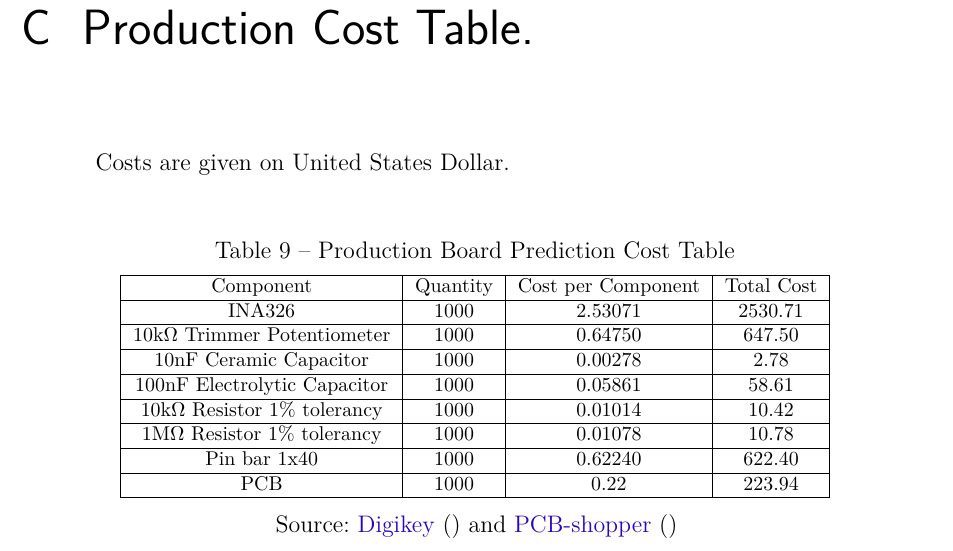
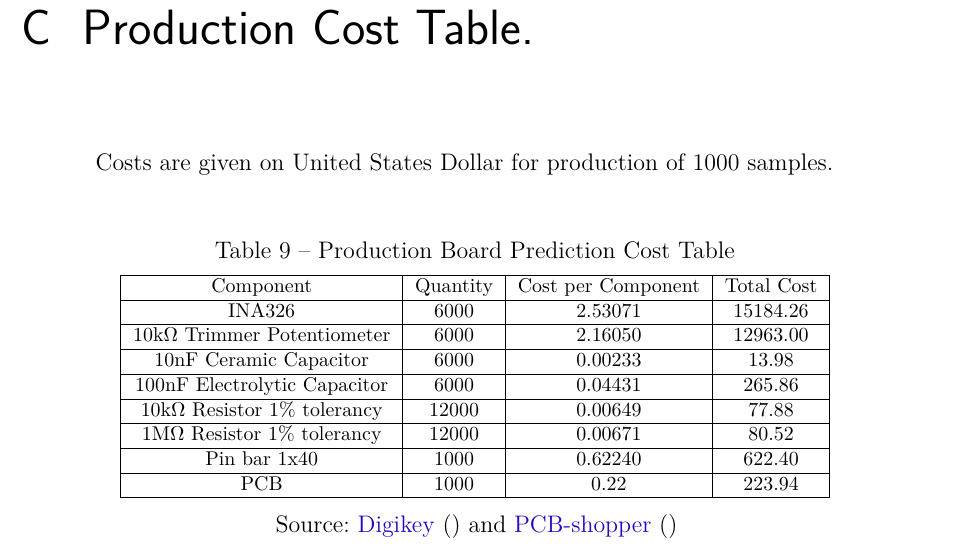
Before and after one commit to cristovao-trevisan/guitar-digitizer-documentation, a LaTeX thesis (main.tex, which reads post-textual-elements/annexes.tex): part of page 52 of 52, cut so that both start at the same text. Compiled offline with pdfLaTeX.

Commit message:
update cost table

```diff
--- a/post-textual-elements/annexes.tex
+++ b/post-textual-elements/annexes.tex
@@ -41,7 +41,7 @@ Costs are given on Brazilian Real.\\
 
 \chapter{Production Cost Table.}
 
-Costs are given on United States Dollar.\\
+Costs are given on United States Dollar for production of 1000 samples.\\
 \begin{table}[htb]
   \begin{center}
     \ABNTEXreducedfont
@@ -50,12 +50,12 @@ Costs are given on United States Dollar.\\
     \begin{tabular}{|c|c|c|c|}
       \hline
     Component & Quantity & Cost per Component & Total Cost \\ \hline
-    INA326 & 1000 & 2.53071 & 2530.71\\ \hline
-    10k$\Omega$ Trimmer Potentiometer & 1000 & 0.64750 & 647.50 \\ \hline
-    10nF Ceramic Capacitor & 1000 & 0.00278 & 2.78 \\ \hline
-    100nF Electrolytic Capacitor & 1000 & 0.05861 & 58.61 \\ \hline
-    10k$\Omega$ Resistor 1$\%$ tolerancy & 1000 & 0.01014 & 10.42 \\ \hline
-    1M$\Omega$ Resistor 1$\%$ tolerancy & 1000 & 0.01078 & 10.78 \\ \hline
+    INA326 & 6000 & 2.53071 & 15184.26\\ \hline
+    10k$\Omega$ Trimmer Potentiometer & 6000 & 2.16050 & 12963.00 \\ \hline
+    10nF Ceramic Capacitor & 6000 & 0.00233 & 13.98 \\ \hline
+    100nF Electrolytic Capacitor & 6000 & 0.04431 & 265.86 \\ \hline
+    10k$\Omega$ Resistor 1$\%$ tolerancy & 12000 & 0.00649 & 77.88 \\ \hline
+    1M$\Omega$ Resistor 1$\%$ tolerancy & 12000 & 0.00671 & 80.52 \\ \hline
     Pin bar 1x40 & 1000 & 0.62240 & 622.40 \\ \hline
     PCB & 1000 & 0.22 & 223.94 \\ \hline
   \end{tabular}
```
